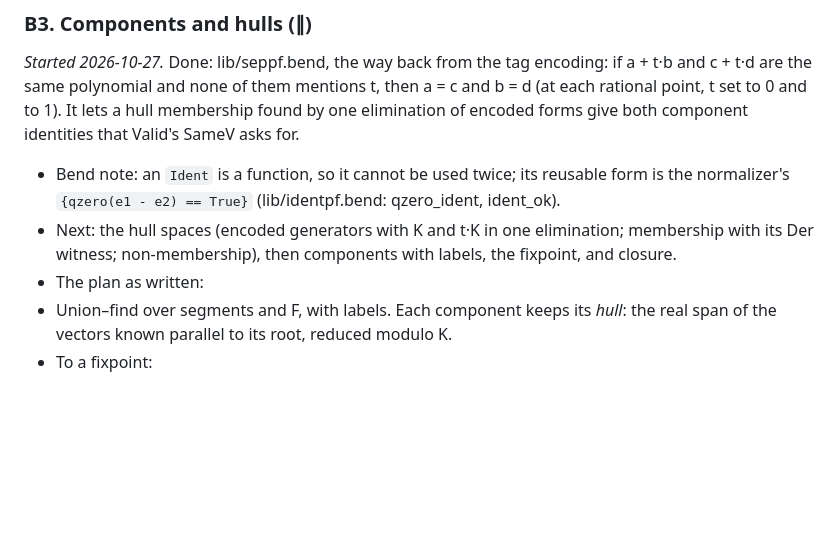
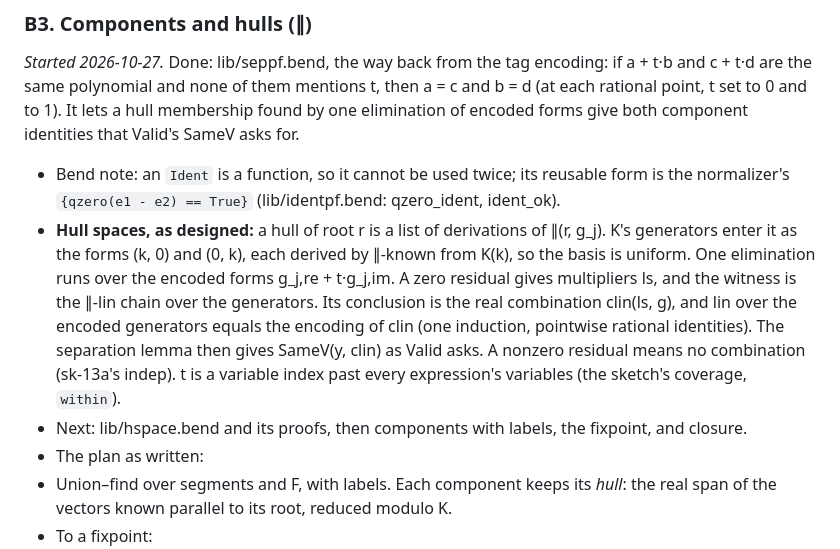
Before and after one commit to Phylliida/bend-cad, a Markdown page: PLAN-sk13b.md, the part around the change. Rendered like a GitHub page; blank space fills up the shorter version.

Commit message:
PLAN-sk13b: the hull spaces' design (uniform generators, one encoded elimination)
Co-Authored-By: Claude Opus 5.5 (1M context) <noreply@anthropic.com>

```diff
--- a/PLAN-sk13b.md
+++ b/PLAN-sk13b.md
@@ -501,9 +501,19 @@ give both component identities that Valid's SameV asks for.
 - Bend note: an `Ident` is a function, so it cannot be used twice; its
   reusable form is the normalizer's `{qzero(e1 - e2) == True}`
   (lib/identpf.bend: qzero_ident, ident_ok).
-- Next: the hull spaces (encoded generators with K and t·K in one
-  elimination; membership with its Der witness; non-membership), then
-  components with labels, the fixpoint, and closure.
+- **Hull spaces, as designed:** a hull of root r is a list of derivations
+  of ∥(r, g_j). K's generators enter it as the forms (k, 0) and (0, k),
+  each derived by ∥-known from K(k), so the basis is uniform. One
+  elimination runs over the encoded forms g_j,re + t·g_j,im. A zero
+  residual gives multipliers ls, and the witness is the ∥-lin chain over
+  the generators. Its conclusion is the real combination clin(ls, g), and
+  lin over the encoded generators equals the encoding of clin (one
+  induction, pointwise rational identities). The separation lemma then
+  gives SameV(y, clin) as Valid asks. A nonzero residual means no
+  combination (sk-13a's indep). t is a variable index past every
+  expression's variables (the sketch's coverage, `within`).
+- Next: lib/hspace.bend and its proofs, then components with labels, the
+  fixpoint, and closure.
 - The plan as written:
 - Union–find over segments and F, with labels. Each component keeps its
   *hull*: the real span of the vectors known parallel to its root,
```
